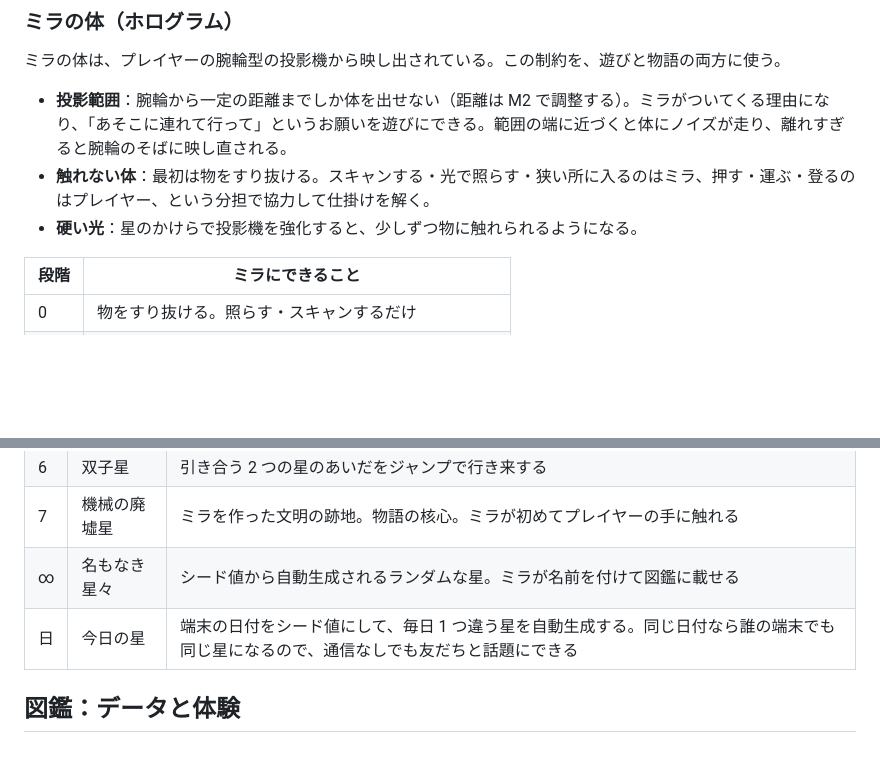
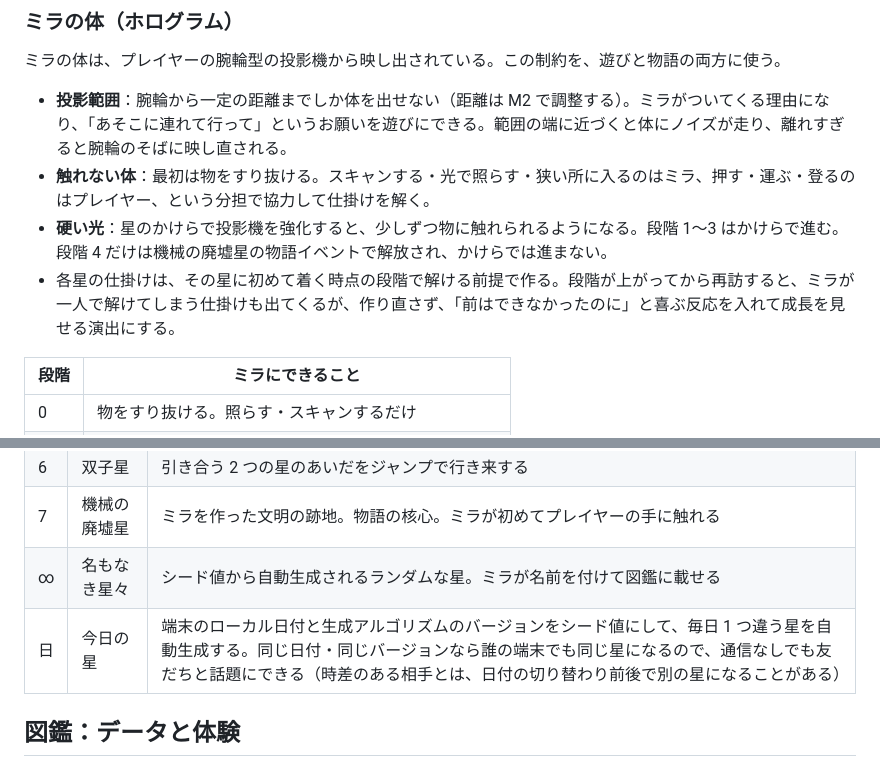
Before and after one commit to okutk/planetjourney, a Markdown page: docs/GDD.md, 2 parts joined by grey strips. GitHub-like rendering; blank space fills up the shorter version.

Commit message:
レビューの指摘に対応：段階の条件と役割分担の仕掛けを明記
- 硬い光の段階 4 は機械の廃墟星のイベントでだけ解放されることを明記
- 段階が上がってから再訪した星の仕掛けの扱いを決めた
- 今日の星のシードを「ローカル日付 + アルゴリズムのバージョン」とし、同じ星になる条件を添えた
- ROADMAP の M3 に、ミラの行動と役割分担で解く仕掛けの項目を追加

Co-Authored-By: Claude Fable 5.1 <noreply@anthropic.com>
Claude-Session: https://claude.ai/code/session_01E88HbVXq4gG3AGZwN9ZUhi

```diff
--- a/docs/GDD.md
+++ b/docs/GDD.md
@@ -25,7 +25,8 @@
 
 - **投影範囲**：腕輪から一定の距離までしか体を出せない（距離は M2 で調整する）。ミラがついてくる理由になり、「あそこに連れて行って」というお願いを遊びにできる。範囲の端に近づくと体にノイズが走り、離れすぎると腕輪のそばに映し直される。
 - **触れない体**：最初は物をすり抜ける。スキャンする・光で照らす・狭い所に入るのはミラ、押す・運ぶ・登るのはプレイヤー、という分担で協力して仕掛けを解く。
-- **硬い光**：星のかけらで投影機を強化すると、少しずつ物に触れられるようになる。
+- **硬い光**：星のかけらで投影機を強化すると、少しずつ物に触れられるようになる。段階 1〜3 はかけらで進む。段階 4 だけは機械の廃墟星の物語イベントで解放され、かけらでは進まない。
+- 各星の仕掛けは、その星に初めて着く時点の段階で解ける前提で作る。段階が上がってから再訪すると、ミラが一人で解けてしまう仕掛けも出てくるが、作り直さず、「前はできなかったのに」と喜ぶ反応を入れて成長を見せる演出にする。
 
 | 段階 | ミラにできること |
 |---|---|
@@ -79,7 +80,7 @@
 | 6 | 双子星 | 引き合う 2 つの星のあいだをジャンプで行き来する |
 | 7 | 機械の廃墟星 | ミラを作った文明の跡地。物語の核心。ミラが初めてプレイヤーの手に触れる |
 | ∞ | 名もなき星々 | シード値から自動生成されるランダムな星。ミラが名前を付けて図鑑に載せる |
-| 日 | 今日の星 | 端末の日付をシード値にして、毎日 1 つ違う星を自動生成する。同じ日付なら誰の端末でも同じ星になるので、通信なしでも友だちと話題にできる |
+| 日 | 今日の星 | 端末のローカル日付と生成アルゴリズムのバージョンをシード値にして、毎日 1 つ違う星を自動生成する。同じ日付・同じバージョンなら誰の端末でも同じ星になるので、通信なしでも友だちと話題にできる（時差のある相手とは、日付の切り替わり前後で別の星になることがある） |
 
 ## 図鑑：データと体験
 
```
Also changed, not shown: docs/ROADMAP.md (+1 -0 lines).
